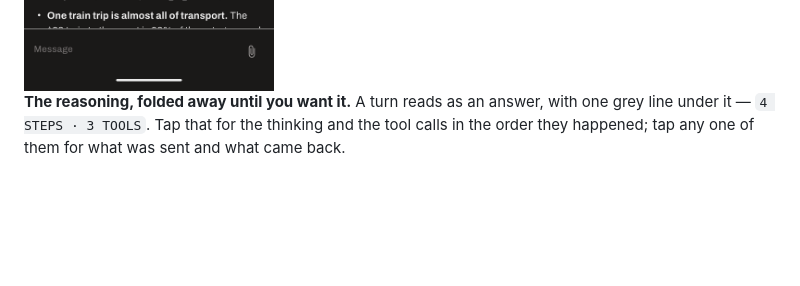
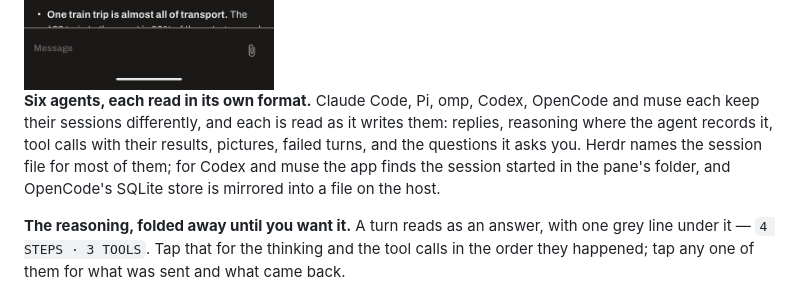
Before and after one commit to finik/shepherd, a Markdown page: README.md, the part around one of its changes. GitHub-like rendering; blank space fills up the shorter version.

```diff
--- a/README.md
+++ b/README.md
@@ -67,5 +63,13 @@ a screenful at a time, with a spinner while they come.
 
 <img src="docs/images/chat.png" width="320" alt="A conversation several turns in, each answer with its step count beneath">
+
+**Six agents, each read in its own format.** Claude Code, Pi, omp, Codex,
+OpenCode and muse each keep their sessions differently, and each is read as it
+writes them: replies, reasoning where the agent records it, tool calls with
+their results, pictures, failed turns, and the questions it asks you. Herdr
+names the session file for most of them; for Codex and muse the app finds the
+session started in the pane's folder, and OpenCode's SQLite store is mirrored
+into a file on the host.
 
 **The reasoning, folded away until you want it.** A turn reads as an answer,
 with one grey line under it — `4 STEPS · 3 TOOLS`. Tap that for the thinking and
```
Also changed, not shown: other parts of README.md (+13 -20 lines).
